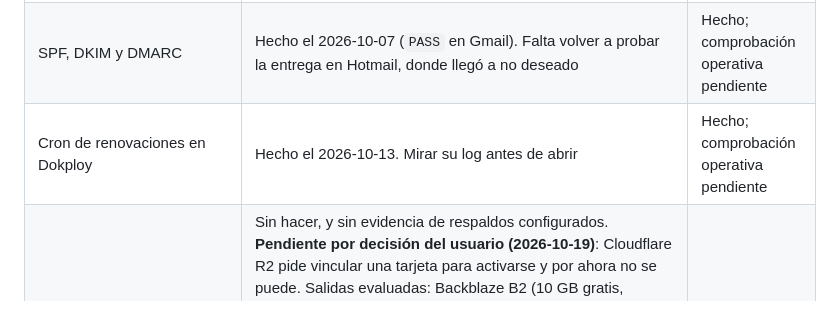
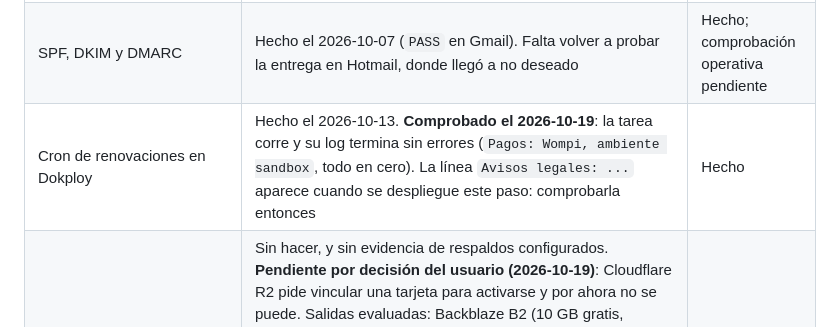
Before and after one commit to Dartrix137/sebasanalisis, a Markdown page: docs/HOJA_DE_RUTA.md, the part around the change. Drawn GitHub-style.

Commit message:
Docs: log del job de renovaciones comprobado
Co-Authored-By: Claude Opus 5.5 <noreply@anthropic.com>

```diff
--- a/docs/HOJA_DE_RUTA.md
+++ b/docs/HOJA_DE_RUTA.md
@@ -268,7 +268,7 @@ La lista "Antes del lanzamiento comercial" (`PLATAFORMA_COMPLETA.md` §9), con e
 |---|---|---|
 | Flujo completo en el sandbox de Wompi | Hecho: paso 5 en local y en el VPS (2026-10-13); el formulario propio de tarjeta y Nequi en local (2026-10-19). El PR #29 está desplegado y **falta probarlo en el VPS** | Hecho; comprobación operativa pendiente |
 | SPF, DKIM y DMARC | Hecho el 2026-10-07 (`PASS` en Gmail). Falta volver a probar la entrega en Hotmail, donde llegó a no deseado | Hecho; comprobación operativa pendiente |
-| Cron de renovaciones en Dokploy | Hecho el 2026-10-13. Mirar su log antes de abrir | Hecho; comprobación operativa pendiente |
+| Cron de renovaciones en Dokploy | Hecho el 2026-10-13. **Comprobado el 2026-10-19**: la tarea corre y su log termina sin errores (`Pagos: Wompi, ambiente sandbox`, todo en cero). La línea `Avisos legales: ...` aparece cuando se despliegue este paso: comprobarla entonces | Hecho |
 | Restaurar un respaldo en un entorno de prueba | Sin hacer, y sin evidencia de respaldos configurados. **Pendiente por decisión del usuario (2026-10-19)**: Cloudflare R2 pide vincular una tarjeta para activarse y por ahora no se puede. Salidas evaluadas: Backblaze B2 (10 GB gratis, compatible con S3; no se confirmó si pide tarjeta) y un script que baje cada día una copia (`pg_dump` por SSH) al PC del usuario, que sirve solo como medida temporal (depende de que el PC esté prendido y deja datos personales en ese equipo). Comprobar en hPanel que el respaldo semanal incluido del VPS de Hostinger esté activo | Operativo (usuario) |
 | Resend Pro y `EMAIL_DAILY_LIMIT` | Sin hacer | Operativo (usuario) |
 | Monitor externo de disponibilidad (UptimeRobot), decidido el 2026-10-19 | **Configurado el 2026-10-19**: los monitores `API - health` (`https://api.sebasanalisis.com/health`) y `Web` (`https://sebasanalisis.com`) quedaron en verde. Prueba de caída hecha ese día por el usuario: con la API detenida en Dokploy llegaron los correos de *Down* y de *Up*. El usuario revisó los términos de UptimeRobot y admiten el plan gratuito para este uso | **Hecho** |
```
